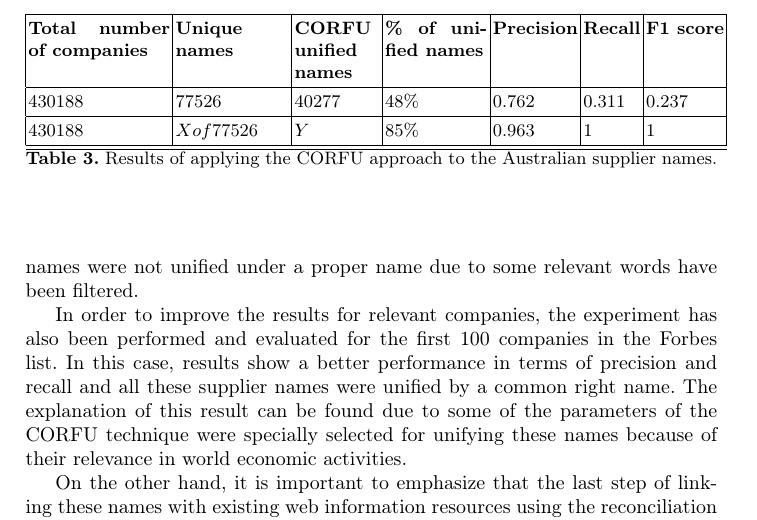
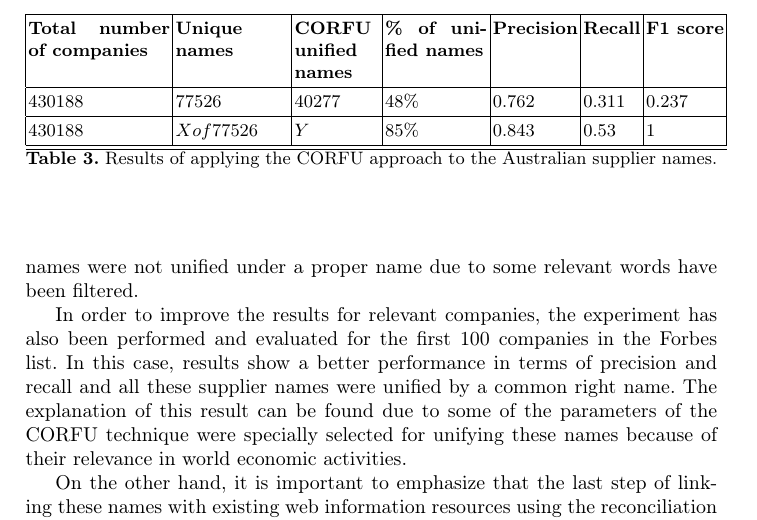
Before and after one commit to chemaar/corfu, a LaTeX paper (papers/dsc-2013/corfu-dsc2013.tex): part of page 13 of 16, cut so that both start at the same text. Compiled offline with pdfLaTeX.

```diff
--- a/papers/dsc-2013/corfu-dsc2013.tex
+++ b/papers/dsc-2013/corfu-dsc2013.tex
@@ -522,7 +522,7 @@
 \hline
   \textbf{Total number of companies} & \textbf{Unique names}& \textbf{CORFU unified names}& \textbf{\% of unified names} & \textbf{Precision} & \textbf{Recall} & \textbf{F1 score} \\  \hline
    $430188$ & $77526$ & $40277$  &$48\%$ & $0.762$ & $0.311$&$0.237$ \\ \hline
-   $430188$ & $X of 77526$ & $Y$ & $85\%$&  $0.963$ & $1$ &$1$\\ \hline
+   $430188$ & $X of 77526$ & $Y$ & $85\%$&  $0.843$ & $0.53$ &$1$\\ \hline
   \hline
   \end{tabular}
   \caption{Results of applying the CORFU approach to the Australian supplier names.}
```
